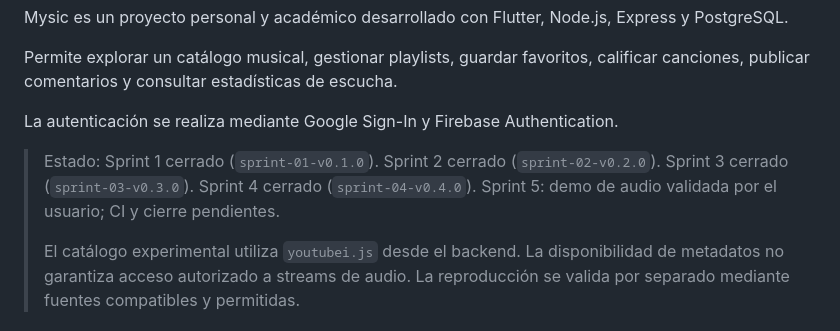
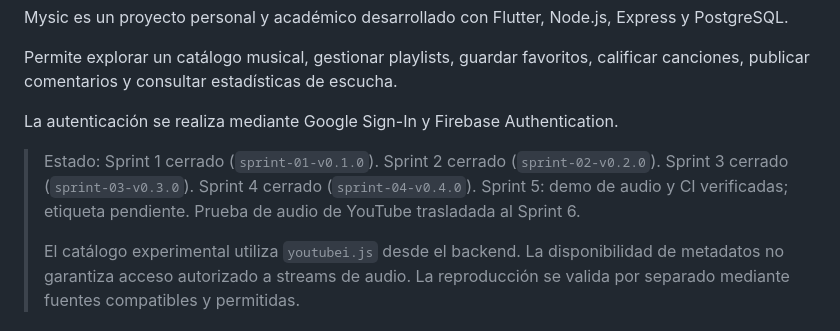
Before and after one commit to MarckDL/Mysic_App, a Markdown page: README.md, the part around the change. GitHub-like rendering.

Commit message:
docs(sprint-05): record successful CI verification

```diff
--- a/README.md
+++ b/README.md
@@ -9,7 +9,7 @@ Permite explorar un catálogo musical, gestionar playlists, guardar favoritos, c
 
 La autenticación se realiza mediante Google Sign-In y Firebase Authentication.
 
-> Estado: Sprint 1 cerrado (`sprint-01-v0.1.0`). Sprint 2 cerrado (`sprint-02-v0.2.0`). Sprint 3 cerrado (`sprint-03-v0.3.0`). Sprint 4 cerrado (`sprint-04-v0.4.0`). Sprint 5: demo de audio validada por el usuario; CI y cierre pendientes.
+> Estado: Sprint 1 cerrado (`sprint-01-v0.1.0`). Sprint 2 cerrado (`sprint-02-v0.2.0`). Sprint 3 cerrado (`sprint-03-v0.3.0`). Sprint 4 cerrado (`sprint-04-v0.4.0`). Sprint 5: demo de audio y CI verificadas; etiqueta pendiente. Prueba de audio de YouTube trasladada al Sprint 6.
 >
 > El catálogo experimental utiliza `youtubei.js` desde el backend. La disponibilidad de metadatos no garantiza acceso autorizado a streams de audio. La reproducción se valida por separado mediante fuentes compatibles y permitidas.
 
```
Also changed, not shown: docs/09-sprint-05-viabilidad.md (+19 -1 lines).
